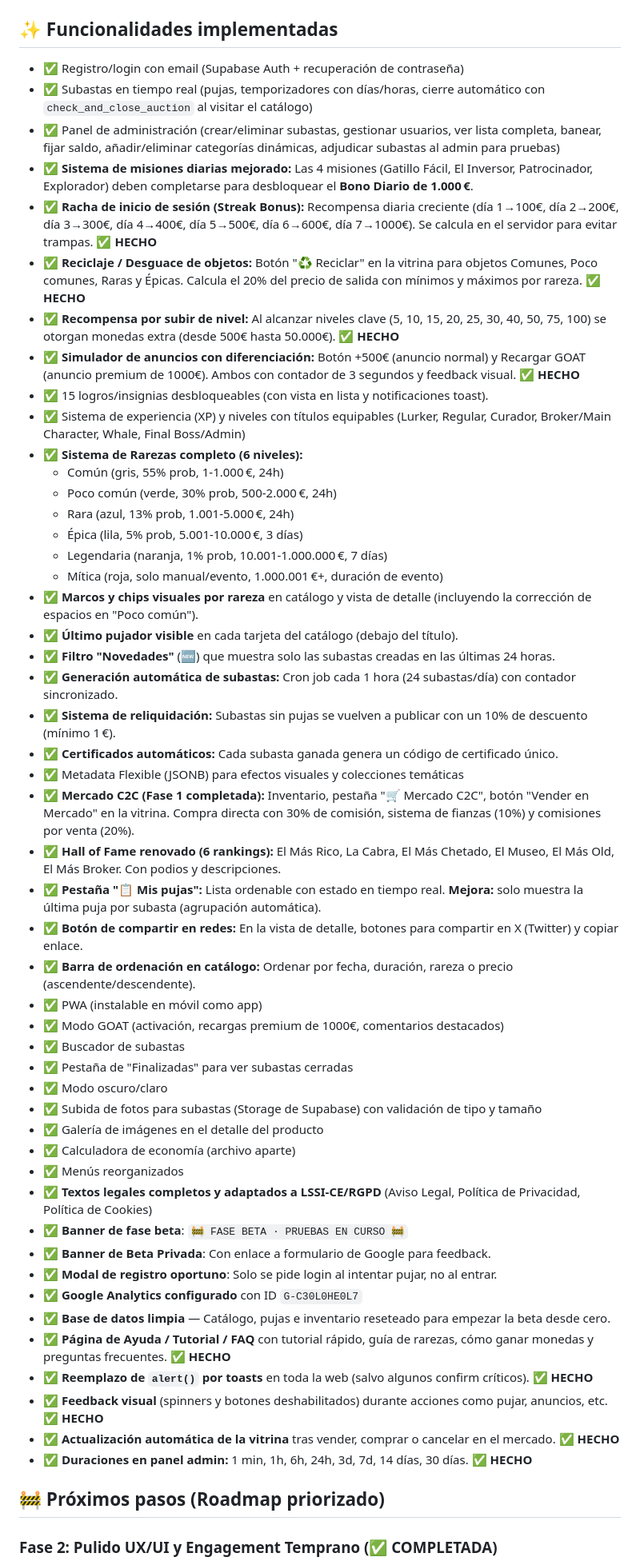
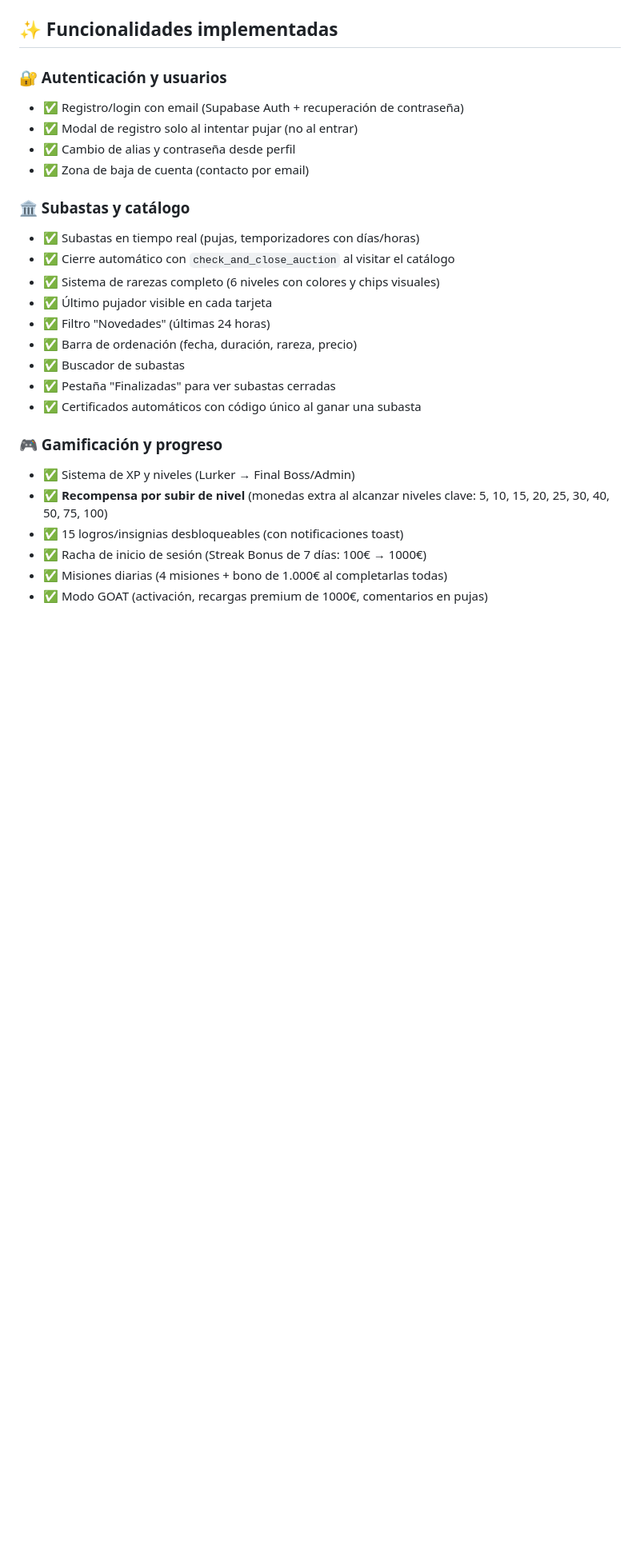
Before and after one commit to jdanielhl1984-commits/abrozon-subastas, a Markdown page: PROYECTO.md, the part around one of its changes. Shown at 80% size. Drawn GitHub-style; blank space fills up the shorter version.

```diff
--- a/PROYECTO.md
+++ b/PROYECTO.md
@@ -46,57 +84,28 @@
 
 ## ✨ Funcionalidades implementadas
 
-* ✅ Registro/login con email (Supabase Auth + recuperación de contraseña)
-* ✅ Subastas en tiempo real (pujas, temporizadores con días/horas, cierre automático con `check_and_close_auction` al visitar el catálogo)
-* ✅ Panel de administración (crear/eliminar subastas, gestionar usuarios, ver lista completa, banear, fijar saldo, añadir/eliminar categorías dinámicas, adjudicar subastas al admin para pruebas)
-* ✅ **Sistema de misiones diarias mejorado:** Las 4 misiones (Gatillo Fácil, El Inversor, Patrocinador, Explorador) deben completarse para desbloquear el **Bono Diario de 1.000 €**.
-* ✅ **Racha de inicio de sesión (Streak Bonus):** Recompensa diaria creciente (día 1→100€, día 2→200€, día 3→300€, día 4→400€, día 5→500€, día 6→600€, día 7→1000€). Se calcula en el servidor para evitar trampas. ✅ **HECHO**
-* ✅ **Reciclaje / Desguace de objetos:** Botón "♻️ Reciclar" en la vitrina para objetos Comunes, Poco comunes, Raras y Épicas. Calcula el 20% del precio de salida con mínimos y máximos por rareza. ✅ **HECHO**
-* ✅ **Recompensa por subir de nivel:** Al alcanzar niveles clave (5, 10, 15, 20, 25, 30, 40, 50, 75, 100) se otorgan monedas extra (desde 500€ hasta 50.000€). ✅ **HECHO**
-* ✅ **Simulador de anuncios con diferenciación:** Botón +500€ (anuncio normal) y Recargar GOAT (anuncio premium de 1000€). Ambos con contador de 3 segundos y feedback visual. ✅ **HECHO**
-* ✅ 15 logros/insignias desbloqueables (con vista en lista y notificaciones toast).
-* ✅ Sistema de experiencia (XP) y niveles con títulos equipables (Lurker, Regular, Curador, Broker/Main Character, Whale, Final Boss/Admin)
-* ✅ **Sistema de Rarezas completo (6 niveles):**
-  * Común (gris, 55% prob, 1-1.000 €, 24h)
-  * Poco común (verde, 30% prob, 500-2.000 €, 24h)
-  * Rara (azul, 13% prob, 1.001-5.000 €, 24h)
-  * Épica (lila, 5% prob, 5.001-10.000 €, 3 días)
-  * Legendaria (naranja, 1% prob, 10.001-1.000.000 €, 7 días)
-  * Mítica (roja, solo manual/evento, 1.000.001 €+, duración de evento)
-* ✅ **Marcos y chips visuales por rareza** en catálogo y vista de detalle (incluyendo la corrección de espacios en "Poco común").
-* ✅ **Último pujador visible** en cada tarjeta del catálogo (debajo del título).
-* ✅ **Filtro "Novedades"** (🆕) que muestra solo las subastas creadas en las últimas 24 horas.
-* ✅ **Generación automática de subastas:** Cron job cada 1 hora (24 subastas/día) con contador sincronizado.
-* ✅ **Sistema de reliquidación:** Subastas sin pujas se vuelven a publicar con un 10% de descuento (mínimo 1 €).
-* ✅ **Certificados automáticos:** Cada subasta ganada genera un código de certificado único.
-* ✅ Metadata Flexible (JSONB) para efectos visuales y colecciones temáticas
-* ✅ **Mercado C2C (Fase 1 completada):** Inventario, pestaña "🛒 Mercado C2C", botón "Vender en Mercado" en la vitrina. Compra directa con 30% de comisión, sistema de fianzas (10%) y comisiones por venta (20%).
-* ✅ **Hall of Fame renovado (6 rankings):** El Más Rico, La Cabra, El Más Chetado, El Museo, El Más Old, El Más Broker. Con podios y descripciones.
-* ✅ **Pestaña "📋 Mis pujas":** Lista ordenable con estado en tiempo real. **Mejora:** solo muestra la última puja por subasta (agrupación automática).
-* ✅ **Botón de compartir en redes:** En la vista de detalle, botones para compartir en X (Twitter) y copiar enlace.
-* ✅ **Barra de ordenación en catálogo:** Ordenar por fecha, duración, rareza o precio (ascendente/descendente).
-* ✅ PWA (instalable en móvil como app)
-* ✅ Modo GOAT (activación, recargas premium de 1000€, comentarios destacados)
-* ✅ Buscador de subastas
-* ✅ Pestaña de "Finalizadas" para ver subastas cerradas
-* ✅ Modo oscuro/claro
-* ✅ Subida de fotos para subastas (Storage de Supabase) con validación de tipo y tamaño
-* ✅ Galería de imágenes en el detalle del producto
-* ✅ Calculadora de economía (archivo aparte)
-* ✅ Menús reorganizados
-* ✅ **Textos legales completos y adaptados a LSSI-CE/RGPD** (Aviso Legal, Política de Privacidad, Política de Cookies)
-* ✅ **Banner de fase beta**: `🚧 FASE BETA · PRUEBAS EN CURSO 🚧`
-* ✅ **Banner de Beta Privada**: Con enlace a formulario de Google para feedback.
-* ✅ **Modal de registro oportuno**: Solo se pide login al intentar pujar, no al entrar.
-* ✅ **Google Analytics configurado** con ID `G-C30L0HE0L7`
-* ✅ **Base de datos limpia** — Catálogo, pujas e inventario reseteado para empezar la beta desde cero.
-* ✅ **Página de Ayuda / Tutorial / FAQ** con tutorial rápido, guía de rarezas, cómo ganar monedas y preguntas frecuentes. ✅ **HECHO**
-* ✅ **Reemplazo de `alert()` por toasts** en toda la web (salvo algunos confirm críticos). ✅ **HECHO**
-* ✅ **Feedback visual** (spinners y botones deshabilitados) durante acciones como pujar, anuncios, etc. ✅ **HECHO**
-* ✅ **Actualización automática de la vitrina** tras vender, comprar o cancelar en el mercado. ✅ **HECHO**
-* ✅ **Duraciones en panel admin:** 1 min, 1h, 6h, 24h, 3d, 7d, 14 días, 30 días. ✅ **HECHO**
+### 🔐 Autenticación y usuarios
+- ✅ Registro/login con email (Supabase Auth + recuperación de contraseña)
+- ✅ Modal de registro solo al intentar pujar (no al entrar)
+- ✅ Cambio de alias y contraseña desde perfil
+- ✅ Zona de baja de cuenta (contacto por email)
 
-## 🚧 Próximos pasos (Roadmap priorizado)
+### 🏛️ Subastas y catálogo
+- ✅ Subastas en tiempo real (pujas, temporizadores con días/horas)
+- ✅ Cierre automático con `check_and_close_auction` al visitar el catálogo
+- ✅ Sistema de rarezas completo (6 niveles con colores y chips visuales)
+- ✅ Último pujador visible en cada tarjeta
+- ✅ Filtro "Novedades" (últimas 24 horas)
+- ✅ Barra de ordenación (fecha, duración, rareza, precio)
+- ✅ Buscador de subastas
+- ✅ Pestaña "Finalizadas" para ver subastas cerradas
+- ✅ Certificados automáticos con código único al ganar una subasta
 
-### Fase 2: Pulido UX/UI y Engagement Temprano (✅ COMPLETADA)
+### 🎮 Gamificación y progreso
+- ✅ Sistema de XP y niveles (Lurker → Final Boss/Admin)
+- ✅ **Recompensa por subir de nivel** (monedas extra al alcanzar niveles clave: 5, 10, 15, 20, 25, 30, 40, 50, 75, 100)
+- ✅ 15 logros/insignias desbloqueables (con notificaciones toast)
+- ✅ Racha de inicio de sesión (Streak Bonus de 7 días: 100€ → 1000€)
+- ✅ Misiones diarias (4 misiones + bono de 1.000€ al completarlas todas)
+- ✅ Modo GOAT (activación, recargas premium de 1000€, comentarios en pujas)
 
```
Also changed, not shown: other parts of PROYECTO.md (+160 -108 lines).
